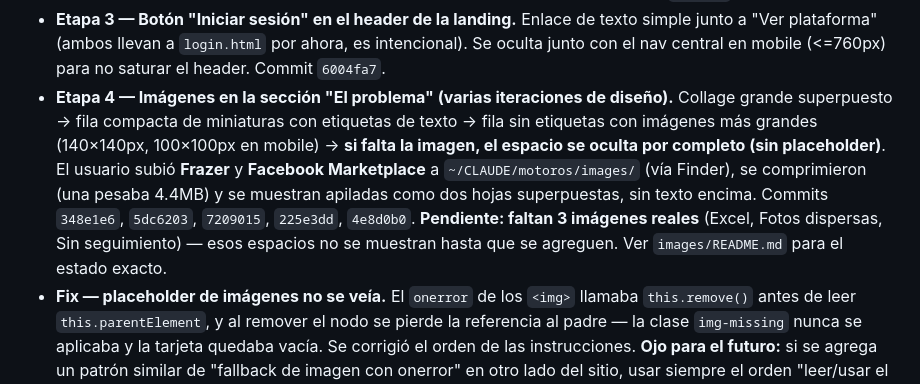
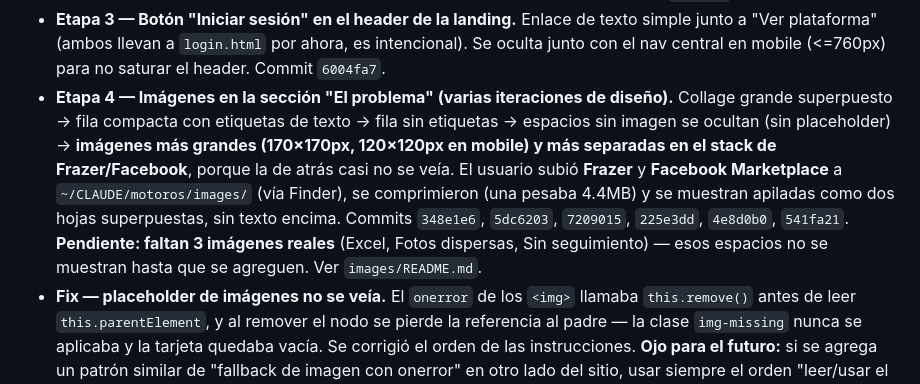
Before and after one commit to akirozzzz/motoros, a Markdown page: docs/PENDIENTES.md, the part around the change. Rendered like a GitHub page.

Commit message:
Actualizar PENDIENTES.md: imagenes mas grandes y separadas, eyebrow en ingles

```diff
--- a/docs/PENDIENTES.md
+++ b/docs/PENDIENTES.md
@@ -78,14 +78,15 @@ En orden de impacto probable:
   junto a "Ver plataforma" (ambos llevan a `login.html` por ahora, es intencional). Se oculta
   junto con el nav central en mobile (<=760px) para no saturar el header. Commit `6004fa7`.
 - **Etapa 4 — Imágenes en la sección "El problema" (varias iteraciones de diseño).**
-  Collage grande superpuesto → fila compacta de miniaturas con etiquetas de texto → fila
-  sin etiquetas con imágenes más grandes (140×140px, 100×100px en mobile) → **si falta la
-  imagen, el espacio se oculta por completo (sin placeholder)**. El usuario subió **Frazer**
-  y **Facebook Marketplace** a `~/CLAUDE/motoros/images/` (vía Finder), se comprimieron (una
-  pesaba 4.4MB) y se muestran apiladas como dos hojas superpuestas, sin texto encima.
-  Commits `348e1e6`, `5dc6203`, `7209015`, `225e3dd`, `4e8d0b0`. **Pendiente: faltan 3
-  imágenes reales** (Excel, Fotos dispersas, Sin seguimiento) — esos espacios no se muestran
-  hasta que se agreguen. Ver `images/README.md` para el estado exacto.
+  Collage grande superpuesto → fila compacta con etiquetas de texto → fila sin etiquetas →
+  espacios sin imagen se ocultan (sin placeholder) → **imágenes más grandes (170×170px,
+  120×120px en mobile) y más separadas en el stack de Frazer/Facebook**, porque la de atrás
+  casi no se veía. El usuario subió **Frazer** y **Facebook Marketplace** a
+  `~/CLAUDE/motoros/images/` (vía Finder), se comprimieron (una pesaba 4.4MB) y se muestran
+  apiladas como dos hojas superpuestas, sin texto encima. Commits `348e1e6`, `5dc6203`,
+  `7209015`, `225e3dd`, `4e8d0b0`, `541fa21`. **Pendiente: faltan 3 imágenes reales** (Excel,
+  Fotos dispersas, Sin seguimiento) — esos espacios no se muestran hasta que se agreguen. Ver
+  `images/README.md`.
 - **Fix — placeholder de imágenes no se veía.** El `onerror` de los `<img>` llamaba
   `this.remove()` antes de leer `this.parentElement`, y al remover el nodo se pierde la
   referencia al padre — la clase `img-missing` nunca se aplicaba y la tarjeta quedaba
```
